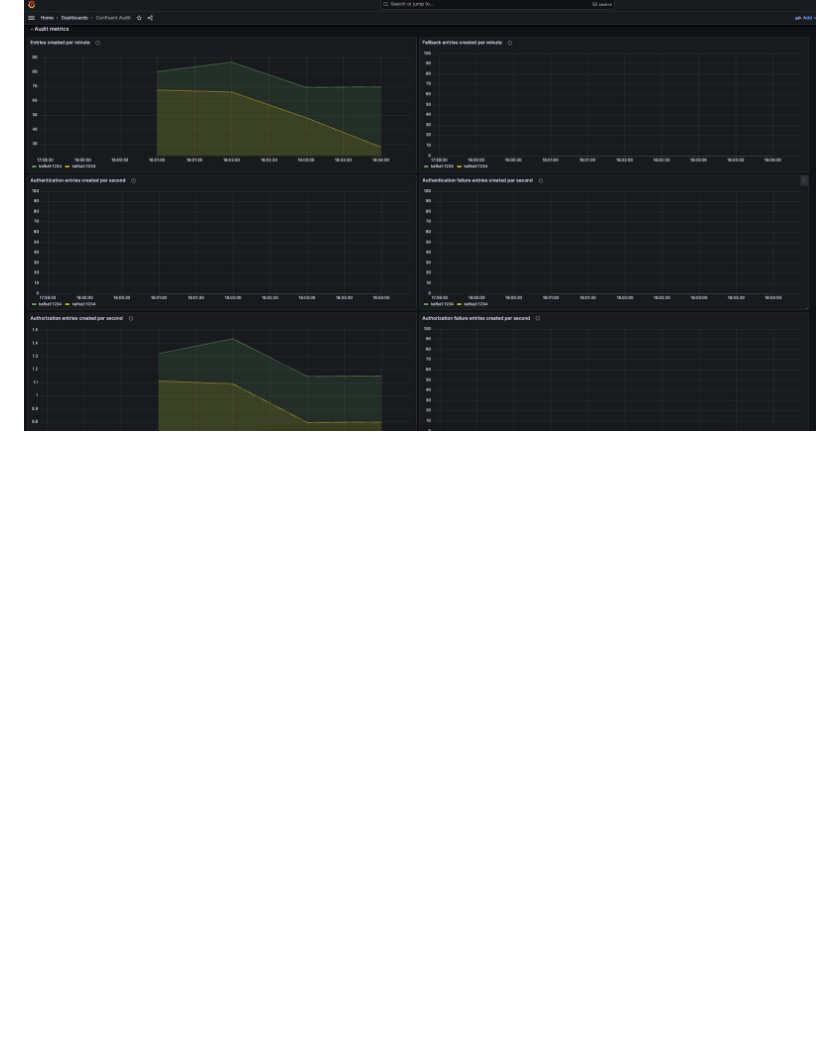
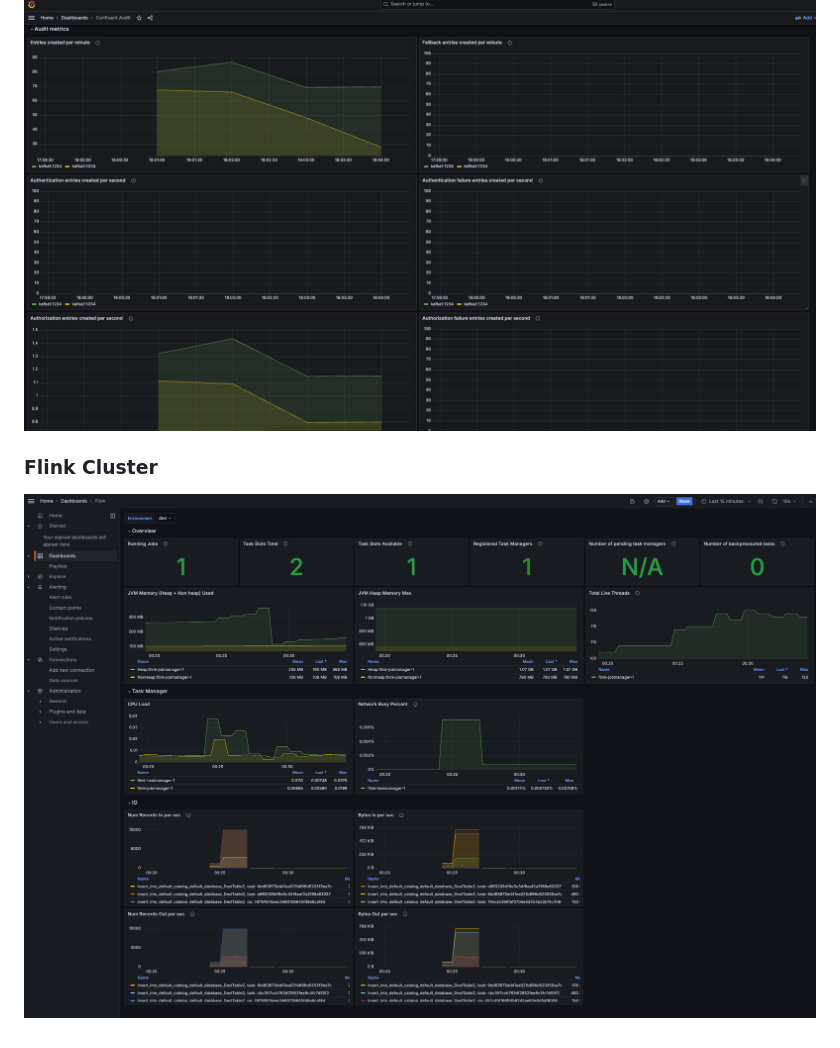
Before and after one commit to confluentinc/jmx-monitoring-stacks, a Markdown page: jmxexporter-prometheus-grafana/README.md, the part around the change printed below. GitHub-like rendering; pictures changed too: jmxexporter-prometheus-grafana/img/flink-cp.png (added); blank space fills up the shorter version.

Commit message:
support Flink CP grafana dashboard (#272)

```diff
--- a/jmxexporter-prometheus-grafana/README.md
+++ b/jmxexporter-prometheus-grafana/README.md
@@ -233,3 +234,6 @@ $ start.sh --profile replicator
 
 ### Confluent Audit
 ![confluent-audit](img/audit.png)
+
+### Flink Cluster
+![flink-cluster](img/flink-cp.png)
```
Also changed, not shown: other parts of jmxexporter-prometheus-grafana/README.md (+1 -0 lines), jmxexporter-prometheus-grafana/flink/README.md (added, +99 -0 lines), 1 other file.
